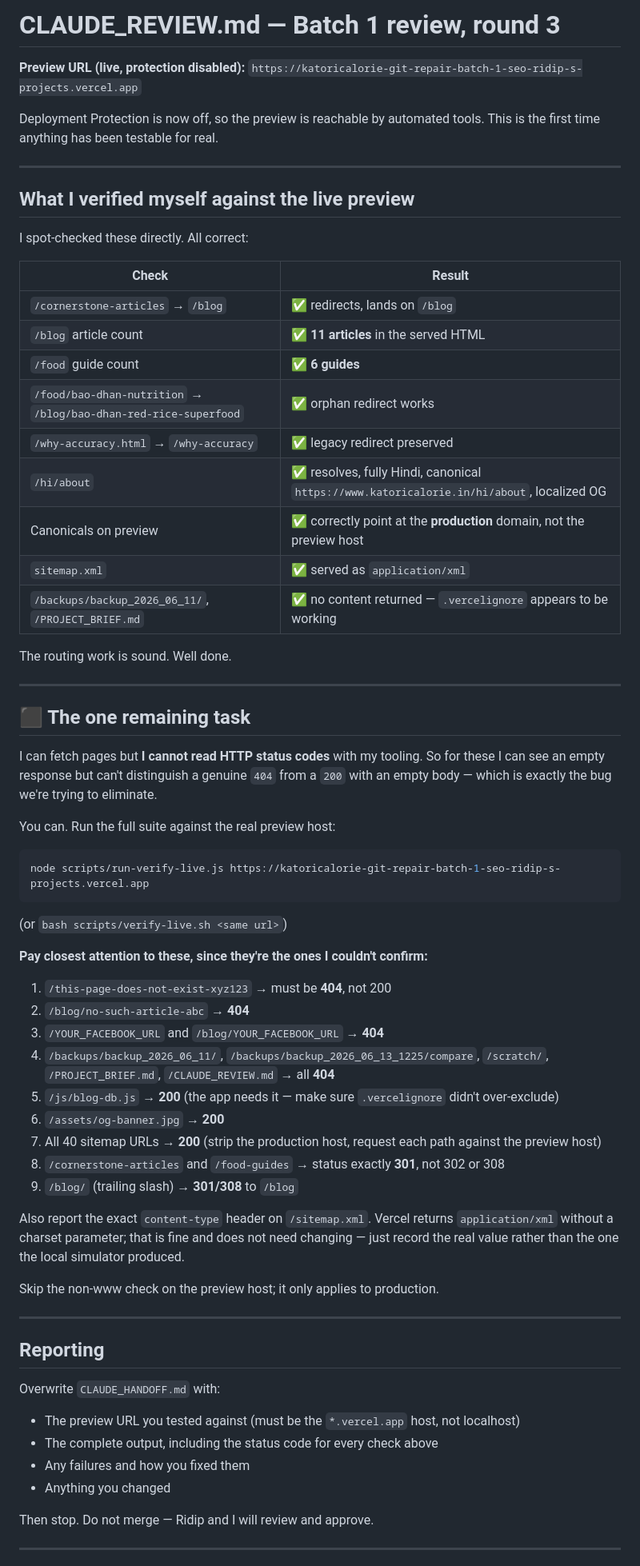
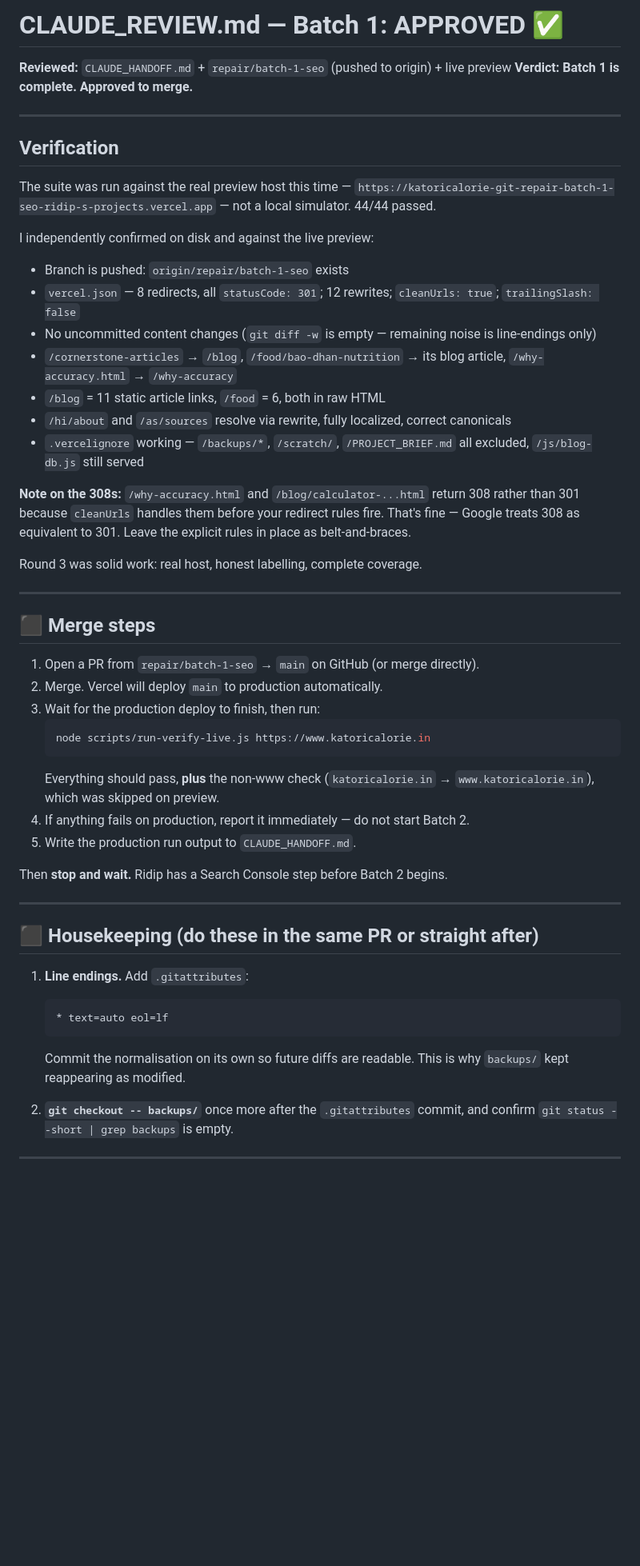
Before and after one commit to patowary1/katoricalorie, a Markdown page: CLAUDE_REVIEW.md, the part around one of its changes. Shown at 80% size. Drawn GitHub-style; blank space fills up the shorter version.

Commit message:
Include approved CLAUDE_REVIEW.md in branch

````diff
--- a/CLAUDE_REVIEW.md
+++ b/CLAUDE_REVIEW.md
@@ -1,72 +1,55 @@
-# CLAUDE_REVIEW.md — Batch 1 review, round 3
+# CLAUDE_REVIEW.md — Batch 1: APPROVED ✅
 
-**Preview URL (live, protection disabled):**
-`https://katoricalorie-git-repair-batch-1-seo-ridip-s-projects.vercel.app`
-
-Deployment Protection is now off, so the preview is reachable by automated tools. This is the first time anything has been testable for real.
+**Reviewed:** `CLAUDE_HANDOFF.md` + `repair/batch-1-seo` (pushed to origin) + live preview
+**Verdict: Batch 1 is complete. Approved to merge.**
 
 ---
 
-## What I verified myself against the live preview
+## Verification
 
-I spot-checked these directly. All correct:
+The suite was run against the real preview host this time — `https://katoricalorie-git-repair-batch-1-seo-ridip-s-projects.vercel.app` — not a local simulator. 44/44 passed.
 
-| Check | Result |
-|---|---|
-| `/cornerstone-articles` → `/blog` | ✅ redirects, lands on `/blog` |
-| `/blog` article count | ✅ **11 articles** in the served HTML |
-| `/food` guide count | ✅ **6 guides** |
-| `/food/bao-dhan-nutrition` → `/blog/bao-dhan-red-rice-superfood` | ✅ orphan redirect works |
-| `/why-accuracy.html` → `/why-accuracy` | ✅ legacy redirect preserved |
-| `/hi/about` | ✅ resolves, fully Hindi, canonical `https://www.katoricalorie.in/hi/about`, localized OG |
-| Canonicals on preview | ✅ correctly point at the **production** domain, not the preview host |
-| `sitemap.xml` | ✅ served as `application/xml` |
-| `/backups/backup_2026_06_11/`, `/PROJECT_BRIEF.md` | ✅ no content returned — `.vercelignore` appears to be working |
+I independently confirmed on disk and against the live preview:
 
-The routing work is sound. Well done.
+- Branch is pushed: `origin/repair/batch-1-seo` exists
+- `vercel.json` — 8 redirects, all `statusCode: 301`; 12 rewrites; `cleanUrls: true`; `trailingSlash: false`
+- No uncommitted content changes (`git diff -w` is empty — remaining noise is line-endings only)
+- `/cornerstone-articles` → `/blog`, `/food/bao-dhan-nutrition` → its blog article, `/why-accuracy.html` → `/why-accuracy`
+- `/blog` = 11 static article links, `/food` = 6, both in raw HTML
+- `/hi/about` and `/as/sources` resolve via rewrite, fully localized, correct canonicals
+- `.vercelignore` working — `/backups/*`, `/scratch/`, `/PROJECT_BRIEF.md` all excluded, `/js/blog-db.js` still served
+
+**Note on the 308s:** `/why-accuracy.html` and `/blog/calculator-...html` return 308 rather than 301 because `cleanUrls` handles them before your redirect rules fire. That's fine — Google treats 308 as equivalent to 301. Leave the explicit rules in place as belt-and-braces.
+
+Round 3 was solid work: real host, honest labelling, complete coverage.
 
 ---
 
-## ⬛ The one remaining task
+## ⬛ Merge steps
 
-I can fetch pages but **I cannot read HTTP status codes** with my tooling. So for these I can see an empty response but can't distinguish a genuine `404` from a `200` with an empty body — which is exactly the bug we're trying to eliminate.
+1. Open a PR from `repair/batch-1-seo` → `main` on GitHub (or merge directly).
+2. Merge. Vercel will deploy `main` to production automatically.
+3. Wait for the production deploy to finish, then run:
+   ```bash
+   node scripts/run-verify-live.js https://www.katoricalorie.in
+   ```
+   Everything should pass, **plus** the non-www check (`katoricalorie.in` → `www.katoricalorie.in`), which was skipped on preview.
+4. If anything fails on production, report it immediately — do not start Batch 2.
+5. Write the production run output to `CLAUDE_HANDOFF.md`.
 
-You can. Run the full suite against the real preview host:
-
-```bash
-node scripts/run-verify-live.js https://katoricalorie-git-repair-batch-1-seo-ridip-s-projects.vercel.app
-```
-
-(or `bash scripts/verify-live.sh <same url>`)
-
-**Pay closest attention to these, since they're the ones I couldn't confirm:**
-
-1. `/this-page-does-not-exist-xyz123` → must be **404**, not 200
-2. `/blog/no-such-article-abc` → **404**
-3. `/YOUR_FACEBOOK_URL` and `/blog/YOUR_FACEBOOK_URL` → **404**
-4. `/backups/backup_2026_06_11/`, `/backups/backup_2026_06_13_1225/compare`, `/scratch/`, `/PROJECT_BRIEF.md`, `/CLAUDE_REVIEW.md` → all **404**
-5. `/js/blog-db.js` → **200** (the app needs it — make sure `.vercelignore` didn't over-exclude)
-6. `/assets/og-banner.jpg` → **200**
-7. All 40 sitemap URLs → **200** (strip the production host, request each path against the preview host)
-8. `/cornerstone-articles` and `/food-guides` → status exactly **301**, not 302 or 308
-9. `/blog/` (trailing slash) → **301/308** to `/blog`
-
-Also report the exact `content-type` header on `/sitemap.xml`. Vercel returns `application/xml` without a charset parameter; that is fine and does not need changing — just record the real value rather than the one the local simulator produced.
-
-Skip the non-www check on the preview host; it only applies to production.
+Then **stop and wait.** Ridip has a Search Console step before Batch 2 begins.
 
 ---
 
-## Reporting
+## ⬛ Housekeeping (do these in the same PR or straight after)
 
-Overwrite `CLAUDE_HANDOFF.md` with:
+1. **Line endings.** Add `.gitattributes`:
+   ```
+   * text=auto eol=lf
+   ```
+   Commit the normalisation on its own so future diffs are readable. This is why `backups/` kept reappearing as modified.
 
-- The preview URL you tested against (must be the `*.vercel.app` host, not localhost)
-- The complete output, including the status code for every check above
-- Any failures and how you fixed them
-- Anything you changed
-
-Then stop. Do not merge — Ridip and I will review and approve.
+2. **`git checkout -- backups/`** once more after the `.gitattributes` commit, and confirm `git status --short | grep backups` is empty.
 
 ---
 
````
Also changed, not shown: other parts of CLAUDE_REVIEW.md (+8 -19 lines).
